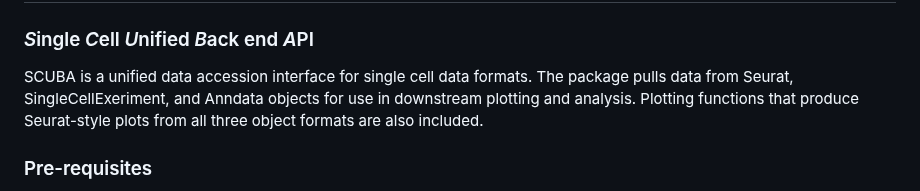
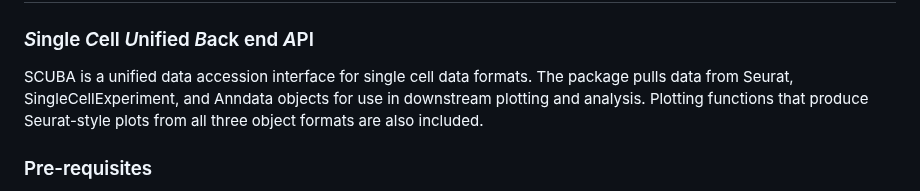
Before and after one commit to amc-heme/SCUBA, a Markdown page: README.md, the part around the change. Drawn GitHub-style.

```diff
--- a/README.md
+++ b/README.md
@@ -2,7 +2,7 @@
 
 ###  *S*ingle *C*ell *U*nified *B*ack end *A*PI
 
-SCUBA is a unified data accession interface for single cell data formats. The package pulls data from Seurat, SingleCellExeriment, and Anndata objects for use in downstream plotting and analysis. Plotting functions that produce Seurat-style plots from all three object formats are also included.
+SCUBA is a unified data accession interface for single cell data formats. The package pulls data from Seurat, SingleCellExperiment, and Anndata objects for use in downstream plotting and analysis. Plotting functions that produce Seurat-style plots from all three object formats are also included.
 
 ### Pre-requisites
 
```
